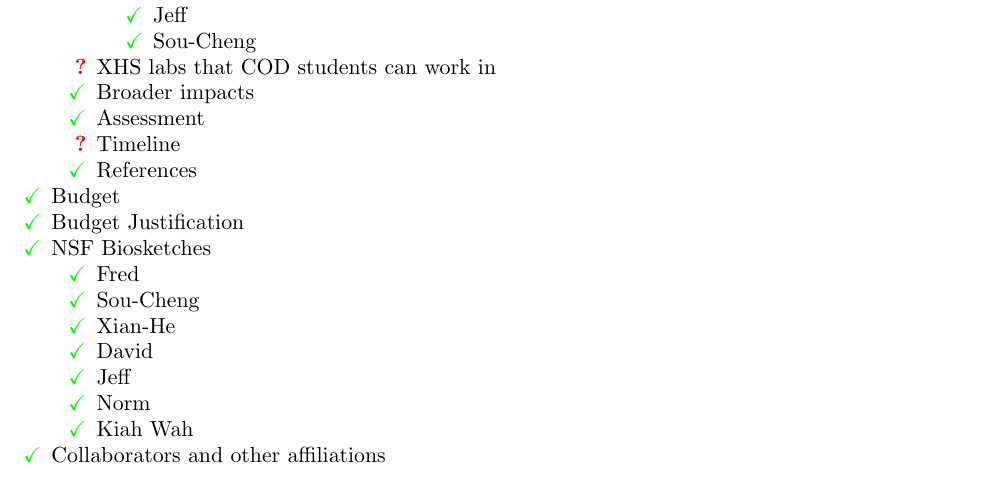
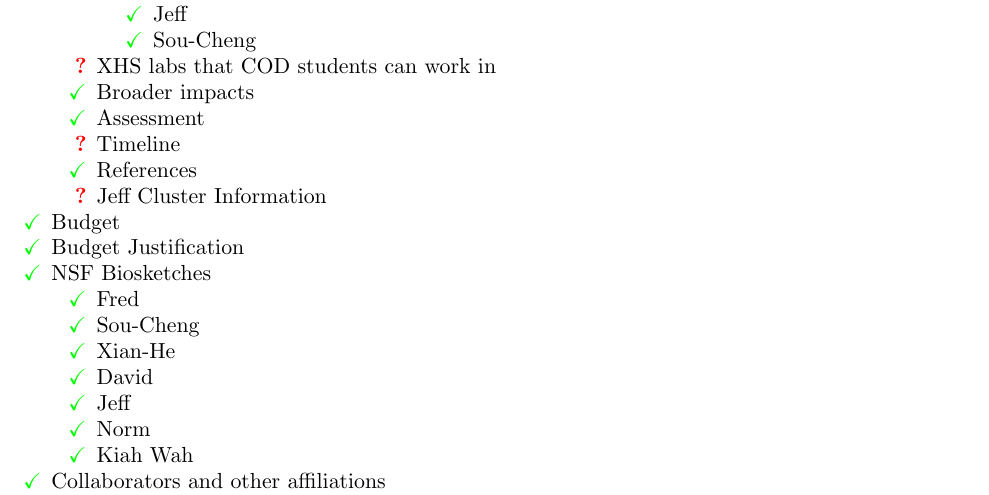
Before and after one commit to fjhickernell/NSF_CyberTraining_2018_Overleaf, a LaTeX paper (ProjectDescription.tex): part of page 2 of 24 before the commit and part of page 2 of 25 after it, cut so that both start at the same text. Compiled offline with pdfLaTeX.

Commit message:
Update on Overleaf.

```diff
--- a/ProjectDescription.tex
+++ b/ProjectDescription.tex
@@ -56,7 +56,7 @@
 \item[\done] Assessment
 \item[\notyet] Timeline
 \item[\done] References
-
+\item[\notyet] Jeff Cluster Information
 \end{itemize}
 
 \item[\done] Budget
```
